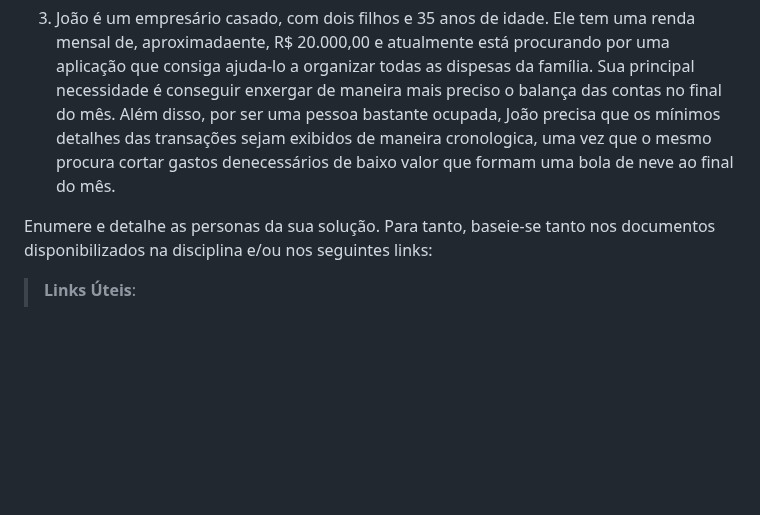
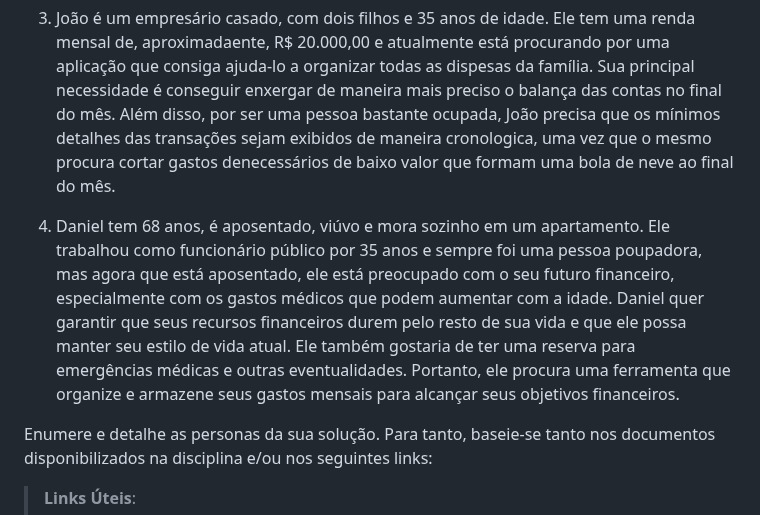
Before and after one commit to ICEI-PUC-Minas-PMV-SI/pmv-si-2023-1-e1-proj-web-t3-organizacao_financeira, a Markdown page: docs/especification.md, the part around the change. GitHub-like rendering; blank space fills up the shorter version.

Commit message:
Adicionada persona Daniel

```diff
--- a/docs/especification.md
+++ b/docs/especification.md
@@ -12,6 +12,8 @@ SCRUM PLANNING
 2. Carina é analista de marketing, solteira, e com 28 anos de idade. Ela tem uma renda mensal de, aproximadamente, R$ 4.000,00 e está buscando uma solução para organizar suas finanças e atingir um dos seus objetivos financeiros que seria guardar dinheiro para uma viagem ao exterior. Carina é uma pessoa organizada e gosta de planejar suas finanças com antecedência, mas tem dificuldades em manter a disciplina para registrar todos os gastos. Portanto, busca por uma solução que facilite a organização de suas finanças e que seja prática de usar, além de permitir acesso fácil e rápido a todas as informações sobre suas finanças.
 
 3. João é um empresário casado, com dois filhos e 35 anos de idade. Ele tem uma renda mensal de, aproximadaente, R$ 20.000,00 e atualmente está procurando por uma aplicação que consiga ajuda-lo a organizar todas as dispesas da família. Sua principal necessidade é conseguir enxergar de maneira mais preciso o balança das contas no final do mês. Além disso, por ser uma pessoa bastante ocupada, João precisa que os mínimos detalhes das transações sejam exibidos de maneira cronologica, uma vez que o mesmo procura cortar gastos denecessários de baixo valor que formam uma bola de neve ao final do mês.
+
+4. Daniel tem 68 anos, é aposentado, viúvo e mora sozinho em um apartamento. Ele trabalhou como funcionário público por 35 anos e sempre foi uma pessoa poupadora, mas agora que está aposentado, ele está preocupado com o seu futuro financeiro, especialmente com os gastos médicos que podem aumentar com a idade. Daniel quer garantir que seus recursos financeiros durem pelo resto de sua vida e que ele possa manter seu estilo de vida atual. Ele também gostaria de ter uma reserva para emergências médicas e outras eventualidades. Portanto, ele procura uma ferramenta que organize e armazene seus gastos mensais para alcançar seus objetivos financeiros.
 
 
 Enumere e detalhe as personas da sua solução. Para tanto, baseie-se tanto nos documentos disponibilizados na disciplina e/ou nos seguintes links:
```
